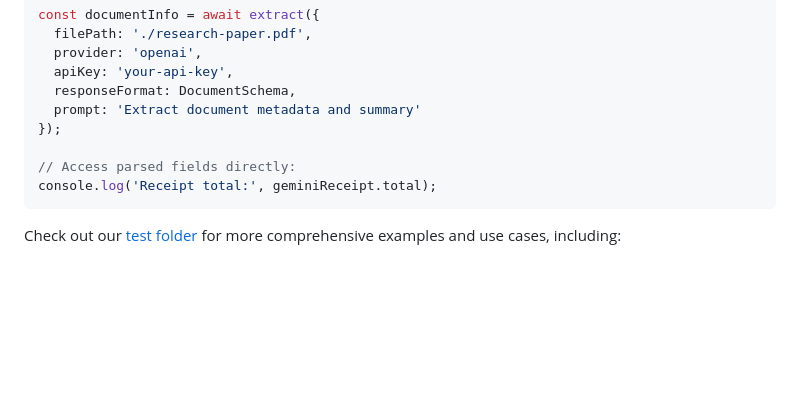
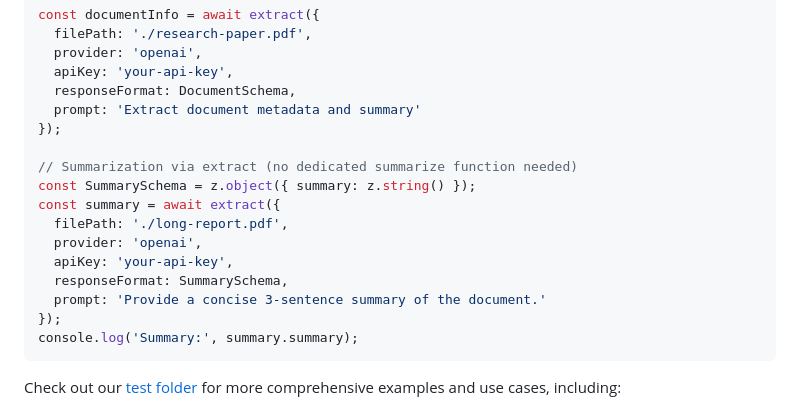
Before and after one commit to docuglean-ai/docuglean-ocr, a Markdown page: node-ocr/README.md, the part around the change. GitHub-like rendering; blank space fills up the shorter version.

Commit message:
Docs: show summarization using extract with custom schema and prompt

````diff
--- a/node-ocr/README.md
+++ b/node-ocr/README.md
@@ -169,8 +169,16 @@ const documentInfo = await extract({
   prompt: 'Extract document metadata and summary'
 });
 
-// Access parsed fields directly:
-console.log('Receipt total:', geminiReceipt.total);
+// Summarization via extract (no dedicated summarize function needed)
+const SummarySchema = z.object({ summary: z.string() });
+const summary = await extract({
+  filePath: './long-report.pdf',
+  provider: 'openai',
+  apiKey: 'your-api-key',
+  responseFormat: SummarySchema,
+  prompt: 'Provide a concise 3-sentence summary of the document.'
+});
+console.log('Summary:', summary.summary);
 ```
 
 Check out our [test folder](./test) for more comprehensive examples and use cases, including:
````
